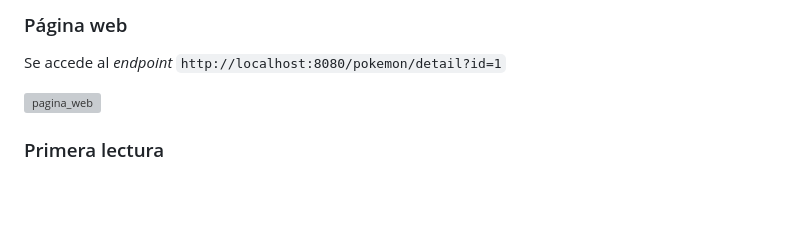
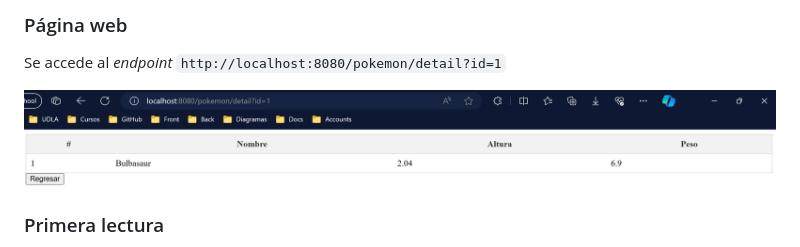
Before and after one commit to ChrisJMora/spring-mvc-pokemon-website---Copy, a Markdown page: README.md, the part around the change. GitHub-like rendering; blank space fills up the shorter version; grey boxes are pictures that could not be loaded.

Commit message:
Se actualiza README.md

```diff
--- a/README.md
+++ b/README.md
@@ -80,7 +80,7 @@ Presentar en una diapositiva: Caché en memoria y Redis.
 
 Se accede al *endpoint* `http://localhost:8080/pokemon/detail?id=1`
 
-![pagina_web](imagenes/pagina_web.png)
+![pagina_web](imagenes/pokemon_detail.png)
 
 ### Primera lectura
 
```
